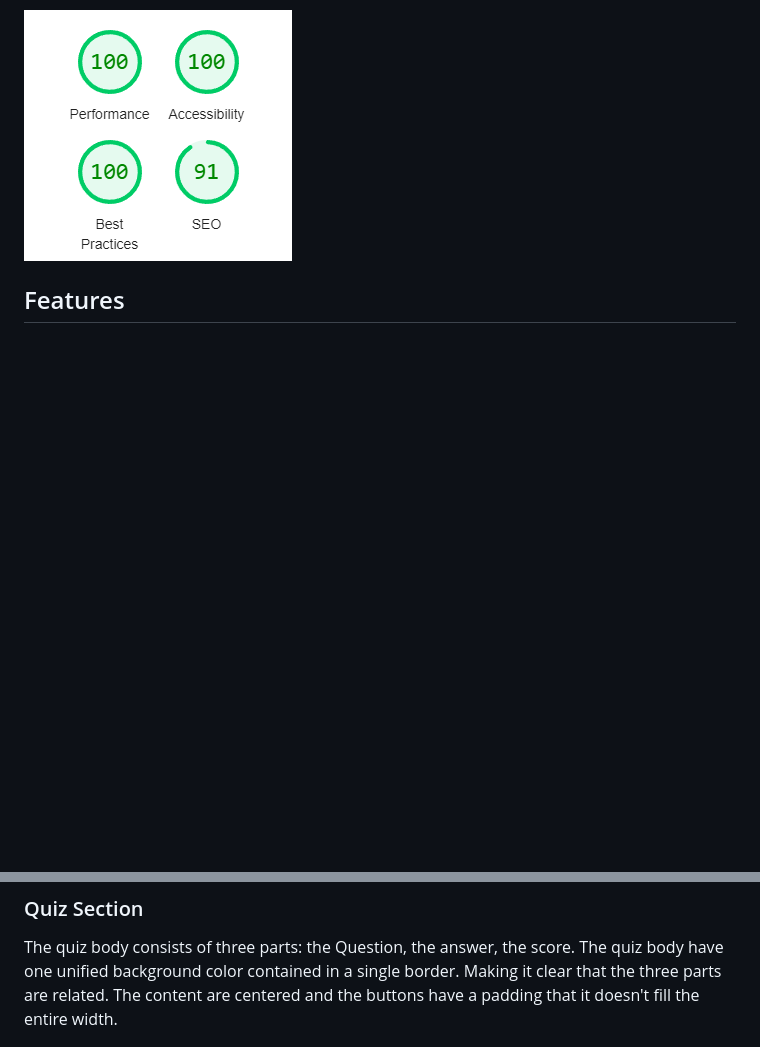
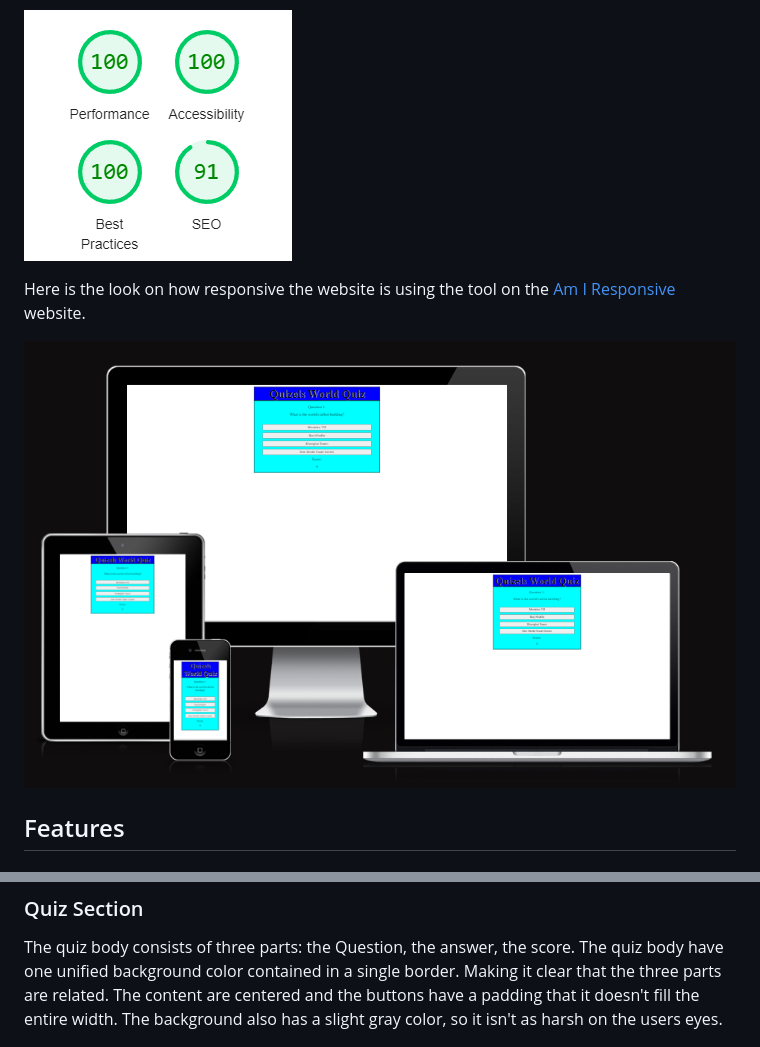
Before and after one commit to SemlanBakelsen/Quizels, a Markdown page: README.md, 2 parts joined by grey strips. GitHub-like rendering; pictures changed too: assets/images/Responsive.png (added); blank space fills up the shorter version.

```diff
--- a/README.md
+++ b/README.md
@@ -4,6 +4,10 @@ Quizels is a website with a quiz that asks questions about big things in the wor
 The website has been tested and built to be responsive for multiple screen sizes. The page was testing using Lighthouse with an accessibility score of 100.
 
 ![Lighthouse test results](assets/images/Lighthouse_quizels.png)
+
+Here is the look on how responsive the website is using the tool on the [Am I Responsive](https://ui.dev/amiresponsive) website.
+
+![Responsive Image](assets/images/Responsive.png)
 
 ## Features
 
@@ -18,6 +22,7 @@ The quiz body consists of three parts: the Question, the answer, the score.
 The quiz body have one unified background color contained in a single border.
 Making it clear that the three parts are related.
 The content are centered and the buttons have a padding that it doesn't fill the entire width.
+The background also has a slight gray color, so it isn't as harsh on the users eyes.
 
 ![Quiz Section](assets/images/Quizels_question_btn_score.png)
 
```
Also changed, not shown: other parts of README.md (+1 -1 lines).
